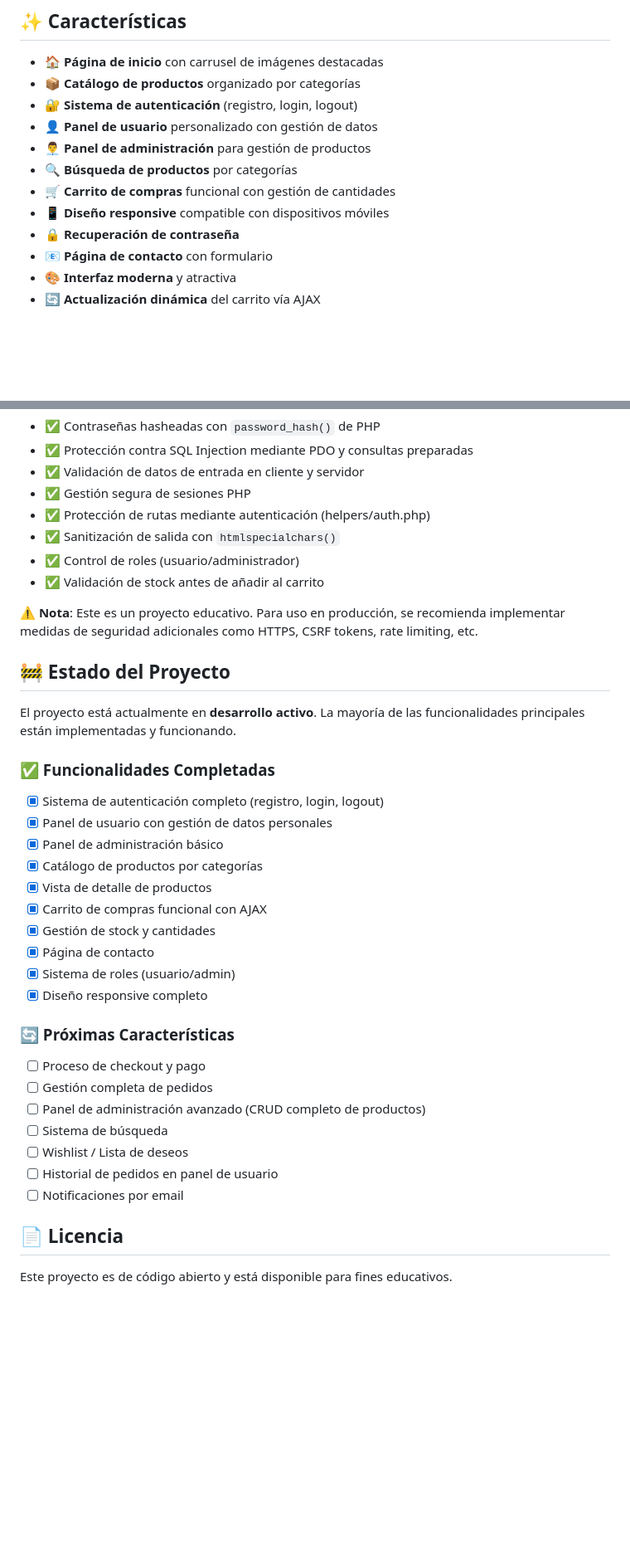
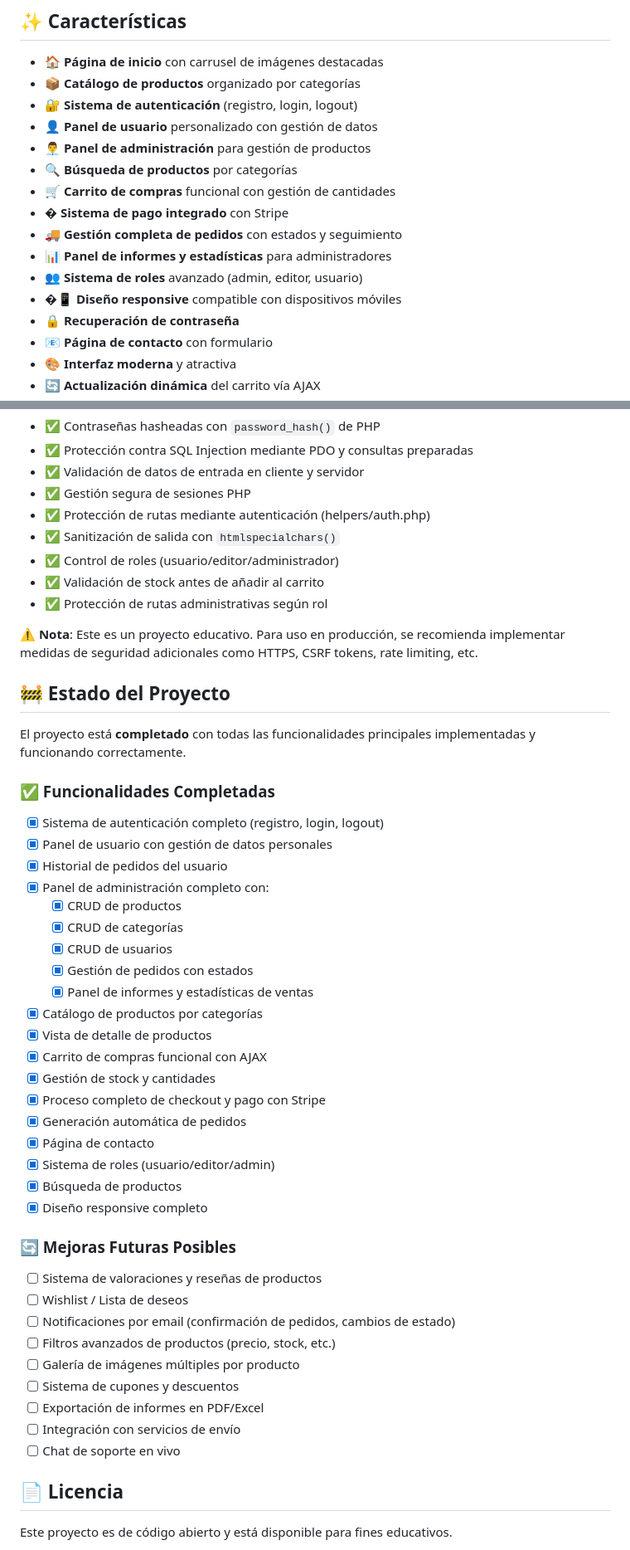
Before and after one commit to Alequi/tienda_online, a Markdown page: README.md, 2 parts joined by grey strips. Shown at 83% size. Rendered like a GitHub page; blank space fills up the shorter version.

Commit message:
Feat: Update README with new features, payment integration, and project structure enhancements

```diff
--- a/README.md
+++ b/README.md
@@ -15,7 +15,11 @@
 - 👨‍💼 **Panel de administración** para gestión de productos
 - 🔍 **Búsqueda de productos** por categorías
 - 🛒 **Carrito de compras** funcional con gestión de cantidades
-- 📱 **Diseño responsive** compatible con dispositivos móviles
+- � **Sistema de pago integrado** con Stripe
+- 🚚 **Gestión completa de pedidos** con estados y seguimiento
+- 📊 **Panel de informes y estadísticas** para administradores
+- 👥 **Sistema de roles** avanzado (admin, editor, usuario)
+- �📱 **Diseño responsive** compatible con dispositivos móviles
 - 🔒 **Recuperación de contraseña**
 - 📧 **Página de contacto** con formulario
 - 🎨 **Interfaz moderna** y atractiva
@@ -240,37 +295,49 @@ Este proyecto incluye medidas de seguridad:
 - ✅ Gestión segura de sesiones PHP
 - ✅ Protección de rutas mediante autenticación (helpers/auth.php)
 - ✅ Sanitización de salida con `htmlspecialchars()`
-- ✅ Control de roles (usuario/administrador)
+- ✅ Control de roles (usuario/editor/administrador)
 - ✅ Validación de stock antes de añadir al carrito
+- ✅ Protección de rutas administrativas según rol
 
 ⚠️ **Nota**: Este es un proyecto educativo. Para uso en producción, se recomienda implementar medidas de seguridad adicionales como HTTPS, CSRF tokens, rate limiting, etc.
 
 ## 🚧 Estado del Proyecto
 
-El proyecto está actualmente en **desarrollo activo**. La mayoría de las funcionalidades principales están implementadas y funcionando.
+El proyecto está **completado** con todas las funcionalidades principales implementadas y funcionando correctamente.
 
 ### ✅ Funcionalidades Completadas
 
 - [x] Sistema de autenticación completo (registro, login, logout)
 - [x] Panel de usuario con gestión de datos personales
-- [x] Panel de administración básico
+- [x] Historial de pedidos del usuario
+- [x] Panel de administración completo con:
+  - [x] CRUD de productos
+  - [x] CRUD de categorías
+  - [x] CRUD de usuarios
+  - [x] Gestión de pedidos con estados
+  - [x] Panel de informes y estadísticas de ventas
 - [x] Catálogo de productos por categorías
 - [x] Vista de detalle de productos
 - [x] Carrito de compras funcional con AJAX
 - [x] Gestión de stock y cantidades
+- [x] Proceso completo de checkout y pago con Stripe
+- [x] Generación automática de pedidos
 - [x] Página de contacto
-- [x] Sistema de roles (usuario/admin)
+- [x] Sistema de roles (usuario/editor/admin)
+- [x] Búsqueda de productos
 - [x] Diseño responsive completo
 
-### 🔄 Próximas Características
+### 🔄 Mejoras Futuras Posibles
 
-- [ ] Proceso de checkout y pago
-- [ ] Gestión completa de pedidos
-- [ ] Panel de administración avanzado (CRUD completo de productos)
-- [ ] Sistema de búsqueda
+- [ ] Sistema de valoraciones y reseñas de productos
 - [ ] Wishlist / Lista de deseos
-- [ ] Historial de pedidos en panel de usuario
-- [ ] Notificaciones por email
+- [ ] Notificaciones por email (confirmación de pedidos, cambios de estado)
+- [ ] Filtros avanzados de productos (precio, stock, etc.)
+- [ ] Galería de imágenes múltiples por producto
+- [ ] Sistema de cupones y descuentos
+- [ ] Exportación de informes en PDF/Excel
+- [ ] Integración con servicios de envío
+- [ ] Chat de soporte en vivo
 
 ## 📄 Licencia
 
```
Also changed, not shown: other parts of README.md (+69 -18 lines).
